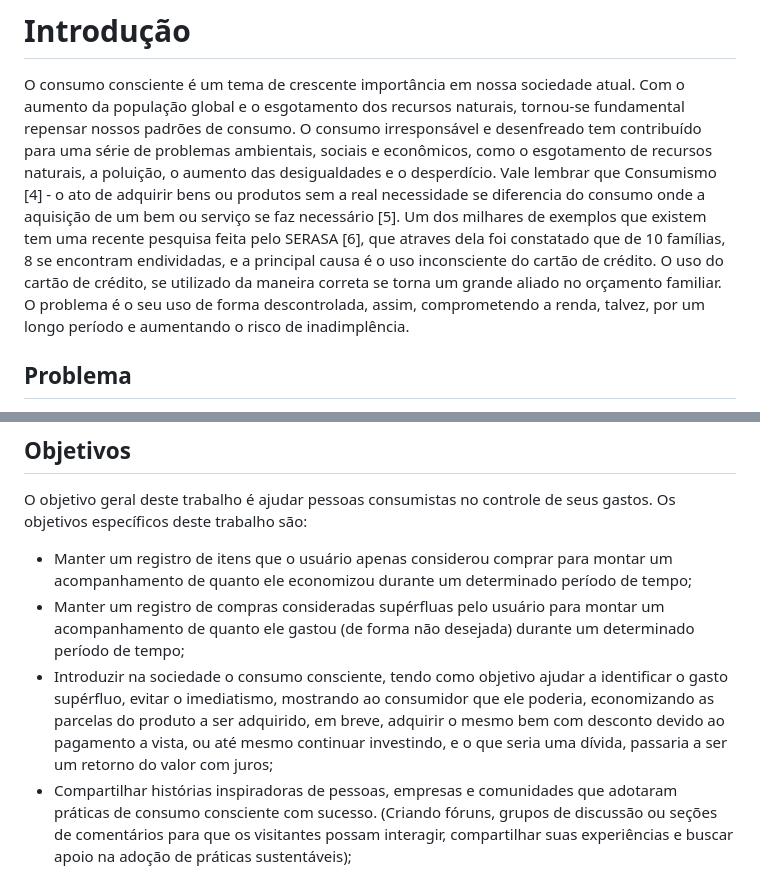
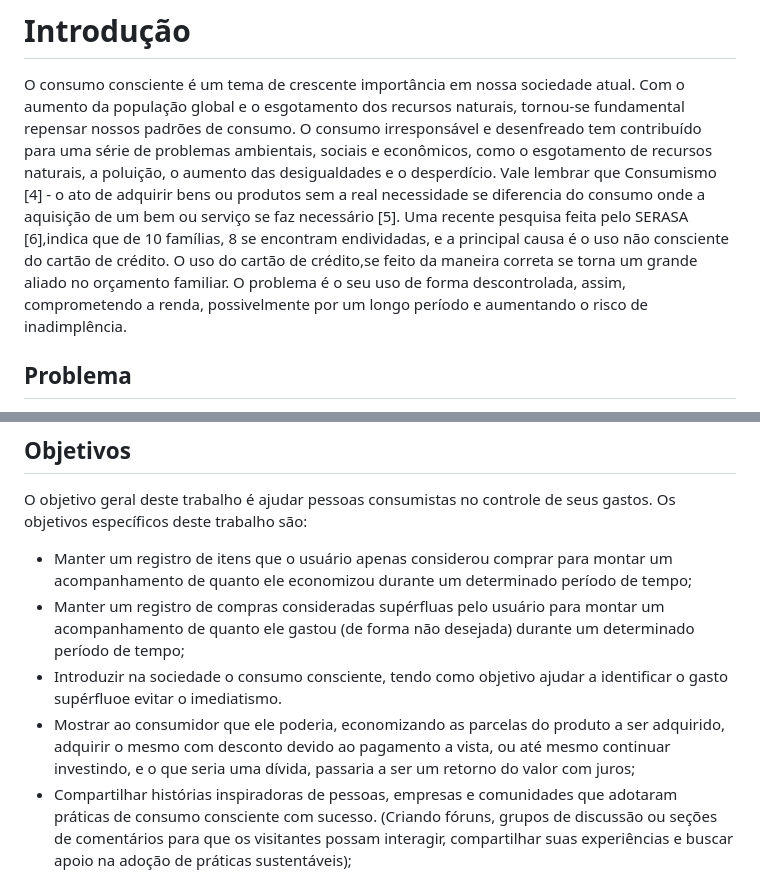
Before and after one commit to ICEI-PUC-Minas-PMV-SI/pmv-si-2023-2-pe1-t3-consumoconsciente, a Markdown page: docs/context.md, 2 parts joined by grey strips. Rendered like a GitHub page.

```diff
--- a/docs/context.md
+++ b/docs/context.md
@@ -1,7 +1,7 @@
 # Introdução
 
 O consumo consciente é um tema de crescente importância em nossa sociedade atual. Com o aumento da população global e o esgotamento dos recursos naturais, tornou-se fundamental repensar nossos padrões de consumo. O consumo irresponsável e desenfreado tem contribuído para uma série de problemas ambientais, sociais e econômicos, como o esgotamento de recursos naturais, a poluição, o aumento das desigualdades e o desperdício. Vale lembrar que Consumismo [4] - o ato de adquirir bens ou produtos sem a real necessidade se diferencia do consumo onde a aquisição de um bem ou serviço se faz necessário [5].
-Um dos milhares de exemplos que existem tem uma recente pesquisa feita pelo SERASA [6], que atraves dela foi constatado que de 10 famílias, 8 se encontram endividadas, e a principal causa é o uso inconsciente do cartão de crédito. O uso do cartão de crédito, se utilizado da maneira correta se torna um grande aliado no orçamento familiar. O problema é o seu uso de forma descontrolada, assim, comprometendo a renda, talvez, por um longo período e aumentando o risco de inadimplência.
+Uma recente pesquisa feita pelo SERASA [6],indica que de 10 famílias, 8 se encontram endividadas, e a principal causa é o uso não consciente do cartão de crédito. O uso do cartão de crédito,se feito da maneira correta se torna um grande aliado no orçamento familiar. O problema é o seu uso de forma descontrolada, assim, comprometendo a renda, possivelmente por um longo período e aumentando o risco de inadimplência.
 
 ## Problema
 
@@ -17,7 +17,8 @@ O objetivo geral deste trabalho é ajudar pessoas consumistas no controle de seu
 Os objetivos específicos deste trabalho são:
 - Manter um registro de itens que o usuário apenas considerou comprar para montar um acompanhamento de quanto ele economizou durante um determinado período de tempo;
 - Manter um registro de compras consideradas supérfluas pelo usuário para montar um acompanhamento de quanto ele gastou (de forma não desejada) durante um determinado período de tempo;
-- Introduzir na sociedade o consumo consciente, tendo como objetivo ajudar a identificar o gasto supérfluo, evitar o imediatismo, mostrando ao consumidor que ele poderia, economizando as parcelas do produto a ser adquirido, em breve, adquirir o mesmo bem com desconto devido ao pagamento a vista, ou até mesmo continuar investindo, e o que seria uma dívida, passaria a ser um retorno do valor com juros;
+- Introduzir na sociedade o consumo consciente, tendo como objetivo ajudar a identificar o gasto supérfluoe evitar o imediatismo.
+- Mostrar ao consumidor que ele poderia, economizando as parcelas do produto a ser adquirido, adquirir o mesmo com desconto devido ao pagamento a vista, ou até mesmo continuar investindo, e o que seria uma dívida, passaria a ser um retorno do valor com juros;
 - Compartilhar histórias inspiradoras de pessoas, empresas e comunidades que adotaram práticas de consumo consciente com sucesso. (Criando fóruns, grupos de discussão ou seções de comentários para que os visitantes possam interagir, compartilhar suas experiências e buscar apoio na adoção de práticas sustentáveis);
 - Oferecer orientações e dicas práticas sobre como reduzir o consumo excessivo, reutilizar itens, reciclar corretamente e minimizar o desperdício.
 
```
Also changed, not shown: other parts of docs/context.md (+2 -2 lines).
